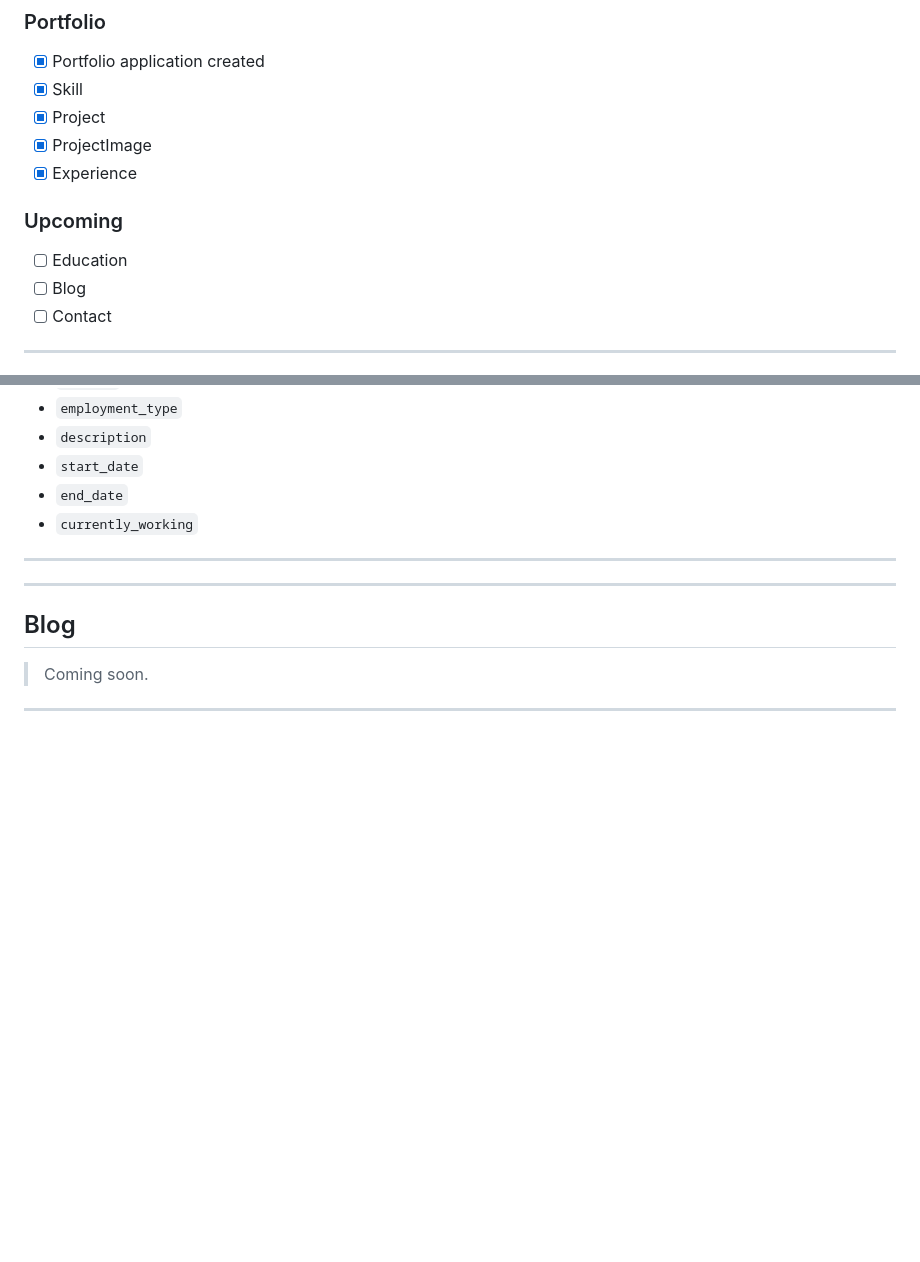
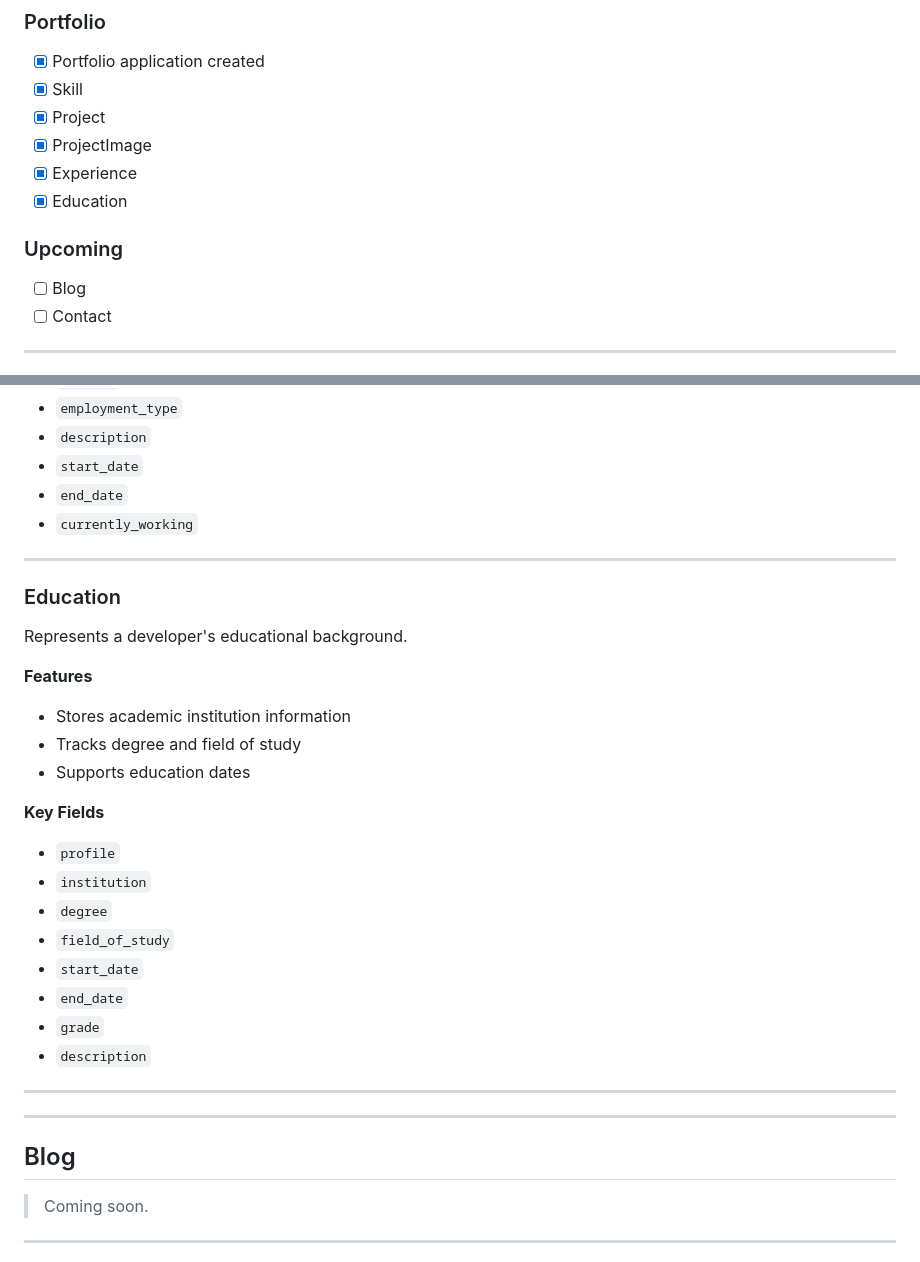
Before and after one commit to AmirMustafa10/django-portfolio, a Markdown page: README.md, 2 parts joined by grey strips. Rendered like a GitHub page; blank space fills up the shorter version.

Commit message:
docs(readme): document Education model

```diff
--- a/README.md
+++ b/README.md
@@ -70,10 +70,10 @@ A professional portfolio web application built with Django following clean archi
 - [x] Project
 - [x] ProjectImage
 - [x] Experience
+- [x] Education
 
 ### Upcoming
 
-- [ ] Education
 - [ ] Blog
 - [ ] Contact
 
@@ -219,6 +219,29 @@ Represents a developer's professional work experience.
 
 ---
 
+### Education
+
+Represents a developer's educational background.
+
+**Features**
+
+- Stores academic institution information
+- Tracks degree and field of study
+- Supports education dates
+
+**Key Fields**
+
+- `profile`
+- `institution`
+- `degree`
+- `field_of_study`
+- `start_date`
+- `end_date`
+- `grade`
+- `description`
+
+---
+
 ---
 
 ## Blog
```
